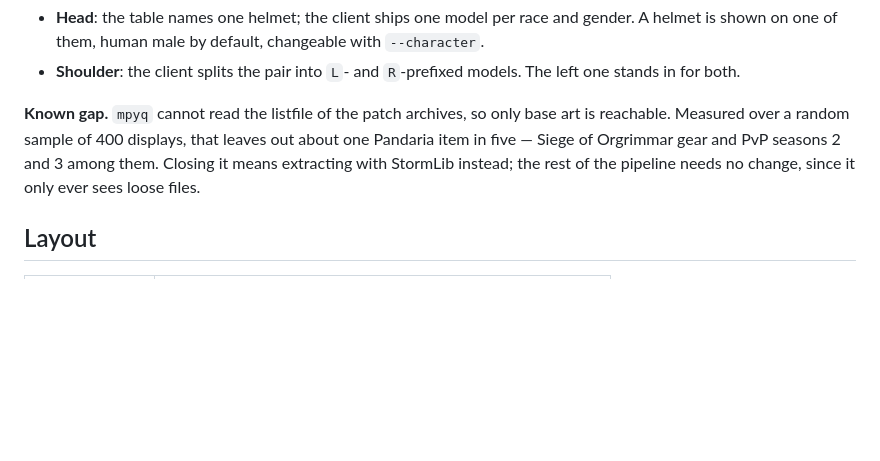
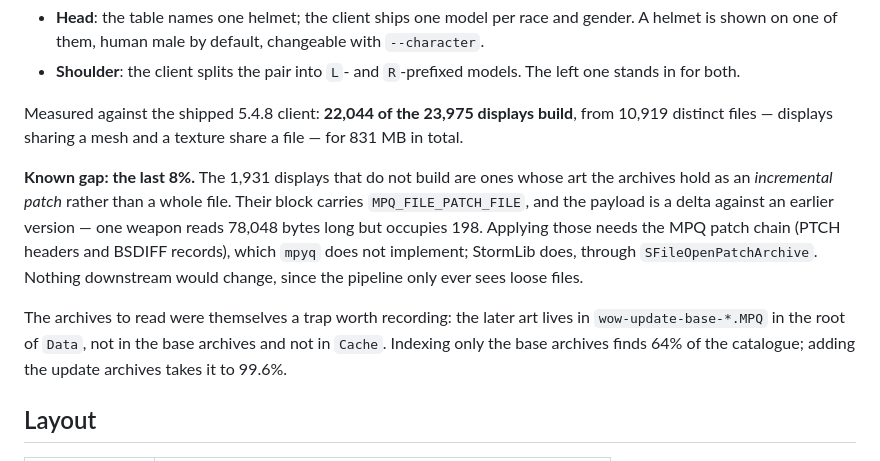
Before and after one commit to HKevinH/wow-cms, a Markdown page: tools/model-pipeline/README.md, the part around the change. GitHub-like rendering; blank space fills up the shorter version.

Commit message:
docs(model-pipeline): correct why part of the catalogue is unreachable
Indexing only the base archives finds 64% of the displays. The later art
lives in wow-update-base-*.MPQ in the root of Data, and adding those takes
coverage to 99.6%: 22,044 of 23,975 displays build, from 10,919 files.

The remainder is not a compression problem, as previously recorded. Those
blocks carry MPQ_FILE_PATCH_FILE and hold a delta against an earlier
version, so reading them needs the MPQ patch chain that StormLib
implements and mpyq does not.

```diff
--- a/tools/model-pipeline/README.md
+++ b/tools/model-pipeline/README.md
@@ -53,11 +53,22 @@ and both rules live in `resolve.ts`:
 - **Shoulder**: the client splits the pair into `L`- and `R`-prefixed models.
   The left one stands in for both.
 
-**Known gap.** `mpyq` cannot read the listfile of the patch archives, so only
-base art is reachable. Measured over a random sample of 400 displays, that
-leaves out about one Pandaria item in five — Siege of Orgrimmar gear and PvP
-seasons 2 and 3 among them. Closing it means extracting with StormLib instead;
-the rest of the pipeline needs no change, since it only ever sees loose files.
+Measured against the shipped 5.4.8 client: **22,044 of the 23,975 displays
+build**, from 10,919 distinct files — displays sharing a mesh and a texture
+share a file — for 831 MB in total.
+
+**Known gap: the last 8%.** The 1,931 displays that do not build are ones whose
+art the archives hold as an *incremental patch* rather than a whole file. Their
+block carries `MPQ_FILE_PATCH_FILE`, and the payload is a delta against an
+earlier version — one weapon reads 78,048 bytes long but occupies 198. Applying
+those needs the MPQ patch chain (PTCH headers and BSDIFF records), which `mpyq`
+does not implement; StormLib does, through `SFileOpenPatchArchive`. Nothing
+downstream would change, since the pipeline only ever sees loose files.
+
+The archives to read were themselves a trap worth recording: the later art
+lives in `wow-update-base-*.MPQ` in the root of `Data`, not in the base
+archives and not in `Cache`. Indexing only the base archives finds 64% of the
+catalogue; adding the update archives takes it to 99.6%.
 
 ## Layout
 
```
